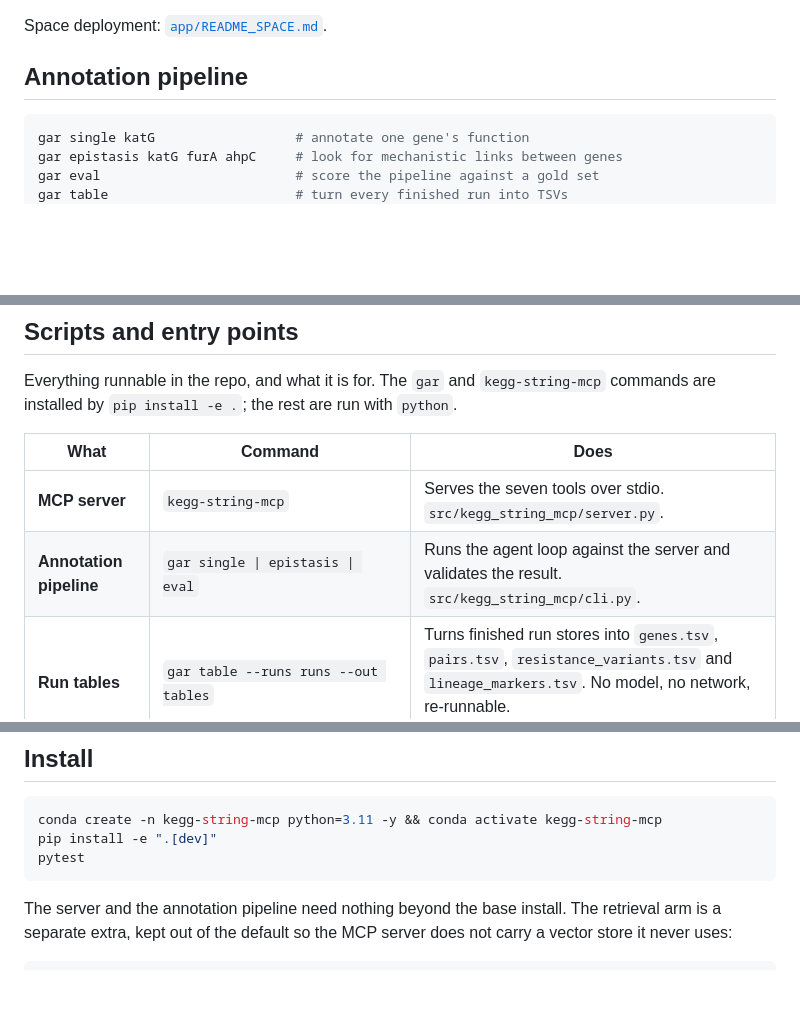
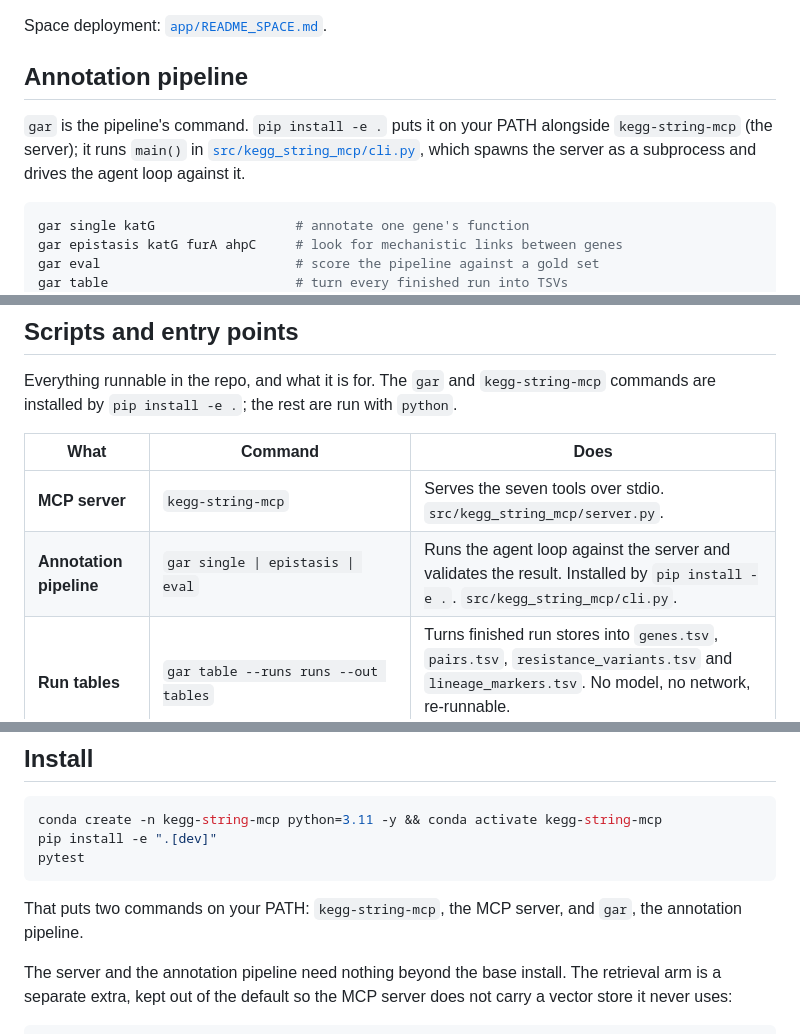
Before and after one commit to YaaOppong/kegg-string-mcp, a Markdown page: README.md, 3 parts joined by grey strips. Rendered like a GitHub page; blank space fills up the shorter version.

Commit message:
Introduce `gar` where it is first used
The command appeared in a code block 255 lines before the entry-point table that
said what it was, so a reader met it as an unexplained three-letter binary and
had to scroll past the whole pipeline, evaluation and retrieval sections to find
out it was ours.

Named at first use and again at install, where the two console scripts are what
`pip install -e .` actually gives you.

````diff
--- a/README.md
+++ b/README.md
@@ -109,6 +109,11 @@ python -m app.app                       # local
 Space deployment: [`app/README_SPACE.md`](app/README_SPACE.md).
 
 ## Annotation pipeline
+
+`gar` is the pipeline's command. `pip install -e .` puts it on your PATH alongside
+`kegg-string-mcp` (the server); it runs `main()` in
+[`src/kegg_string_mcp/cli.py`](src/kegg_string_mcp/cli.py), which spawns the server as a
+subprocess and drives the agent loop against it.
 
 ```bash
 gar single katG                  # annotate one gene's function
@@ -372,7 +377,7 @@ commands are installed by `pip install -e .`; the rest are run with `python`.
 | What | Command | Does |
 |---|---|---|
 | **MCP server** | `kegg-string-mcp` | Serves the seven tools over stdio. `src/kegg_string_mcp/server.py`. |
-| **Annotation pipeline** | `gar single \| epistasis \| eval` | Runs the agent loop against the server and validates the result. `src/kegg_string_mcp/cli.py`. |
+| **Annotation pipeline** | `gar single \| epistasis \| eval` | Runs the agent loop against the server and validates the result. Installed by `pip install -e .`. `src/kegg_string_mcp/cli.py`. |
 | **Run tables** | `gar table --runs runs --out tables` | Turns finished run stores into `genes.tsv`, `pairs.tsv`, `resistance_variants.tsv` and `lineage_markers.tsv`. No model, no network, re-runnable. `src/kegg_string_mcp/agent/tables.py`. |
 | **Corpus build** | `python scripts/build_corpus.py --extended --all-genes --tag tb41` | Routes genes by annotation coverage, resolves every alias, fetches abstracts, dedupes by PMID, chunks to 180 words, records which genes each passage names. Writes `data/corpus_<tag>.json` and `coverage_<tag>.json`. |
 | **Arm comparison** | `python scripts/run_comparison.py data/corpus_tb41.json --tag tb41` | Measures lexical, dense and hybrid retrieval over all gene pairs, then again over the pairs STRING has no edge for, which removes the circularity in scoring relevance by gene names. Writes `comparison_<tag>.json`. |
@@ -389,6 +394,9 @@ conda create -n kegg-string-mcp python=3.11 -y && conda activate kegg-string-mcp
 pip install -e ".[dev]"
 pytest
 ```
+
+That puts two commands on your PATH: `kegg-string-mcp`, the MCP server, and `gar`, the
+annotation pipeline.
 
 The server and the annotation pipeline need nothing beyond the base install. The
 retrieval arm is a separate extra, kept out of the default so the MCP server does not
````
